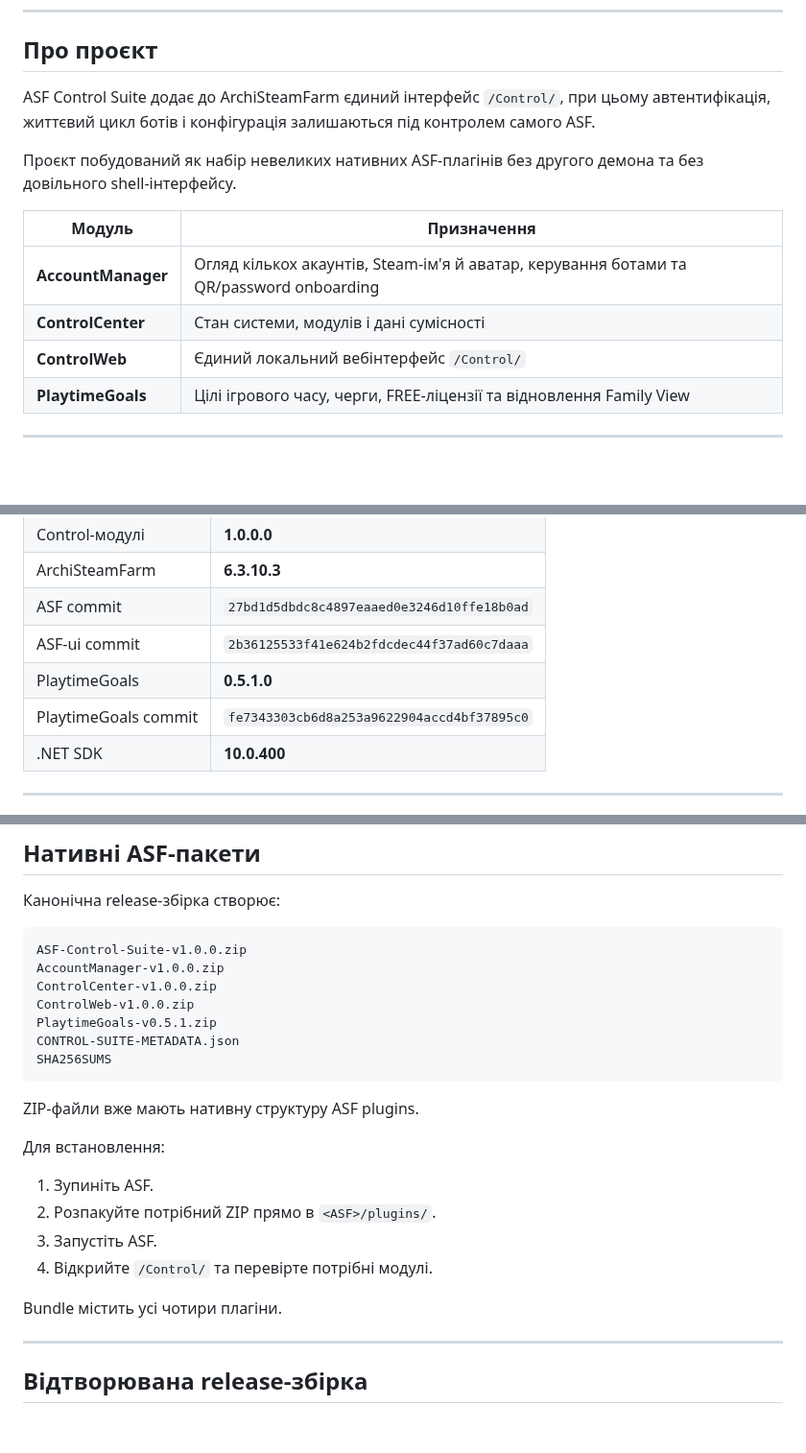
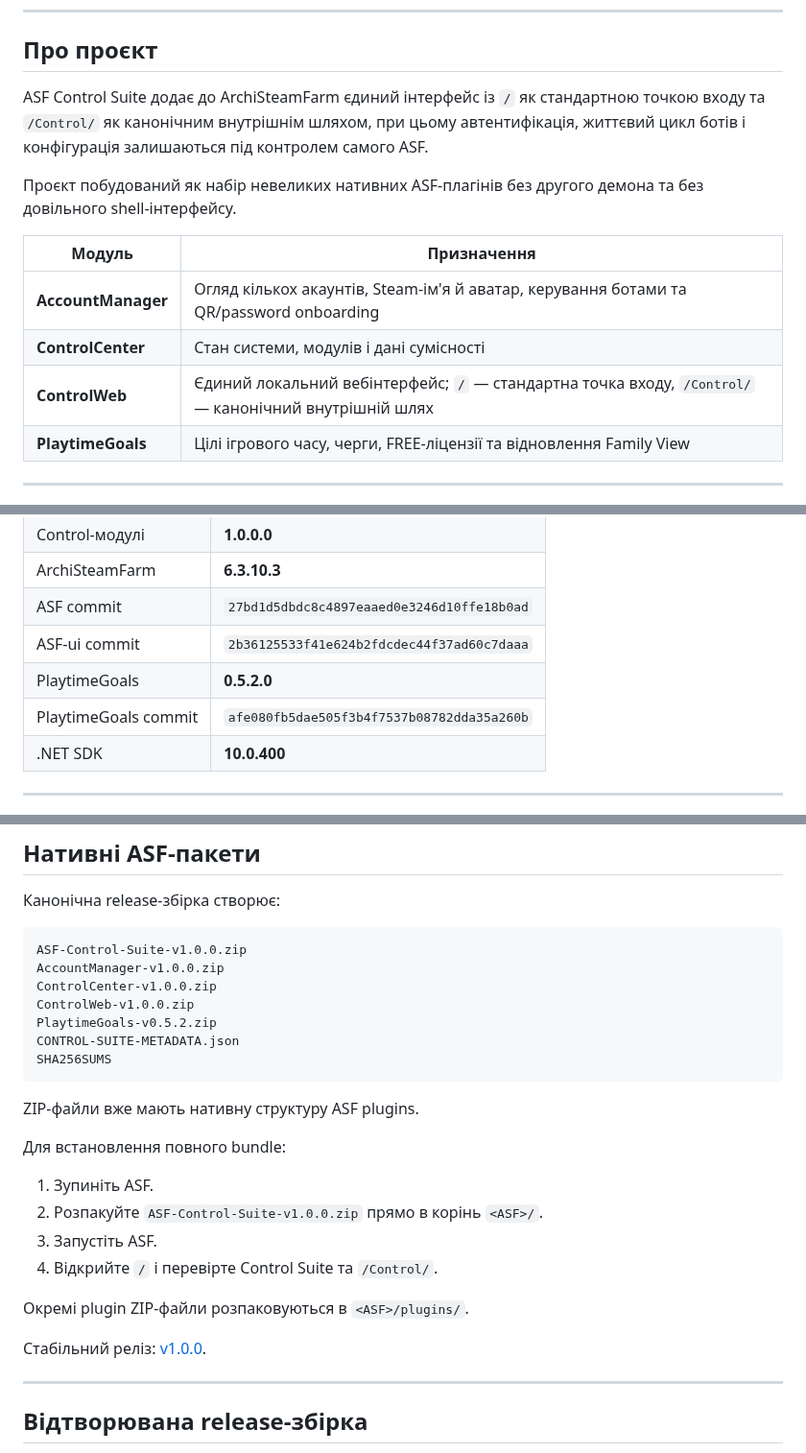
Before and after one commit to M0npet/asf-control-suite, a Markdown page: README.uk.md, 3 parts joined by grey strips. Shown at 96% size. GitHub-like rendering; blank space fills up the shorter version.

Commit message:
docs: sync Ukrainian README with v1.0.0

```diff
--- a/README.uk.md
+++ b/README.uk.md
@@ -14,7 +14,7 @@
 
 ## Про проєкт
 
-ASF Control Suite додає до ArchiSteamFarm єдиний інтерфейс `/Control/`, при цьому автентифікація, життєвий цикл ботів і конфігурація залишаються під контролем самого ASF.
+ASF Control Suite додає до ArchiSteamFarm єдиний інтерфейс із `/` як стандартною точкою входу та `/Control/` як канонічним внутрішнім шляхом, при цьому автентифікація, життєвий цикл ботів і конфігурація залишаються під контролем самого ASF.
 
 Проєкт побудований як набір невеликих нативних ASF-плагінів без другого демона та без довільного shell-інтерфейсу.
 
@@ -22,7 +22,7 @@ ASF Control Suite додає до ArchiSteamFarm єдиний інтерфейс
 | --- | --- |
 | **AccountManager** | Огляд кількох акаунтів, Steam-ім'я й аватар, керування ботами та QR/password onboarding |
 | **ControlCenter** | Стан системи, модулів і дані сумісності |
-| **ControlWeb** | Єдиний локальний вебінтерфейс `/Control/` |
+| **ControlWeb** | Єдиний локальний вебінтерфейс; `/` — стандартна точка входу, `/Control/` — канонічний внутрішній шлях |
 | **PlaytimeGoals** | Цілі ігрового часу, черги, FREE-ліцензії та відновлення Family View |
 
 ---
@@ -38,8 +38,8 @@ ASF Control Suite додає до ArchiSteamFarm єдиний інтерфейс
 | ArchiSteamFarm | **6.3.10.3** |
 | ASF commit | `27bd1d5dbdc8c4897eaaed0e3246d10ffe18b0ad` |
 | ASF-ui commit | `2b36125533f41e624b2fdcdec44f37ad60c7daaa` |
-| PlaytimeGoals | **0.5.1.0** |
-| PlaytimeGoals commit | `fe7343303cb6d8a253a9622904accd4bf37895c0` |
+| PlaytimeGoals | **0.5.2.0** |
+| PlaytimeGoals commit | `afe080fb5dae505f3b4f7537b08782dda35a260b` |
 | .NET SDK | **10.0.400** |
 
 ---
@@ -95,20 +95,22 @@ ControlWeb не надає API для довільного запуску shell-
     AccountManager-v1.0.0.zip
     ControlCenter-v1.0.0.zip
     ControlWeb-v1.0.0.zip
-    PlaytimeGoals-v0.5.1.zip
+    PlaytimeGoals-v0.5.2.zip
     CONTROL-SUITE-METADATA.json
     SHA256SUMS
 
 ZIP-файли вже мають нативну структуру ASF plugins.
 
-Для встановлення:
+Для встановлення повного bundle:
 
 1. Зупиніть ASF.
-2. Розпакуйте потрібний ZIP прямо в `<ASF>/plugins/`.
+2. Розпакуйте `ASF-Control-Suite-v1.0.0.zip` прямо в корінь `<ASF>/`.
 3. Запустіть ASF.
-4. Відкрийте `/Control/` та перевірте потрібні модулі.
+4. Відкрийте `/` і перевірте Control Suite та `/Control/`.
 
-Bundle містить усі чотири плагіни.
+Окремі plugin ZIP-файли розпаковуються в `<ASF>/plugins/`.
+
+Стабільний реліз: [v1.0.0](https://github.com/M0npet/asf-control-suite/releases/tag/v1.0.0).
 
 ---
 
```
Also changed, not shown: other parts of README.uk.md (+2 -2 lines).
